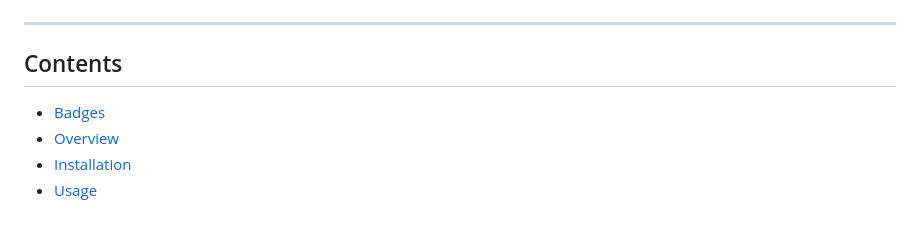
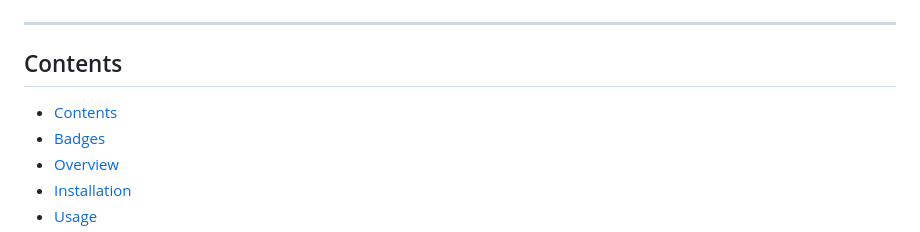
Before and after one commit to noclocks/demo-rshiny-cloudrun, a Markdown page: README.md, the part around the change printed below. GitHub-like rendering.

Commit message:
docs: README

```diff
--- a/README.md
+++ b/README.md
@@ -24,6 +24,7 @@
 
 ## Contents
 
+- [Contents](#contents)
 - [Badges](#badges)
 - [Overview](#overview)
 - [Installation](#installation)
```
Also changed, not shown: other parts of README.md (+0 -1 lines).
